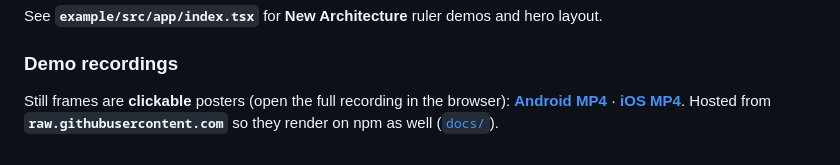
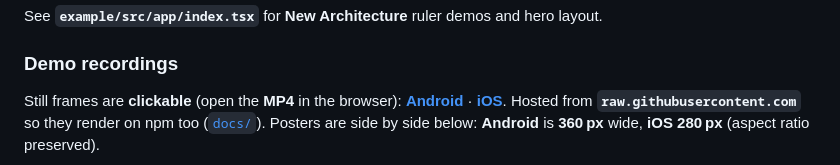
Before and after one commit to Conrador/react-native-body-metrics-picker, a Markdown page: README.md, the part around one of its changes. GitHub-like rendering.

```diff
--- a/README.md
+++ b/README.md
@@ -24,5 +24,5 @@ See **`example/src/app/index.tsx`** for **New Architecture** ruler demos and her
 
 ### Demo recordings
 
-Still frames are **clickable** posters (open the full recording in the browser): **[Android MP4](https://raw.githubusercontent.com/conrador/react-native-body-metrics-picker/main/docs/android-example.mp4)** · **[iOS MP4](https://raw.githubusercontent.com/conrador/react-native-body-metrics-picker/main/docs/ios-example.mp4)**. Hosted from **`raw.githubusercontent.com`** so they render on npm as well ([`docs/`](docs/)).
+Still frames are **clickable** (open the **MP4** in the browser): **[Android](https://raw.githubusercontent.com/conrador/react-native-body-metrics-picker/main/docs/android-example.mp4)** · **[iOS](https://raw.githubusercontent.com/conrador/react-native-body-metrics-picker/main/docs/ios-example.mp4)**. Hosted from **`raw.githubusercontent.com`** so they render on npm too ([`docs/`](docs/)). Posters are side by side below: **Android** is **360 px** wide, **iOS** **280 px** (aspect ratio preserved).
 
```
Also changed, not shown: other parts of README.md (+24 -7 lines).
